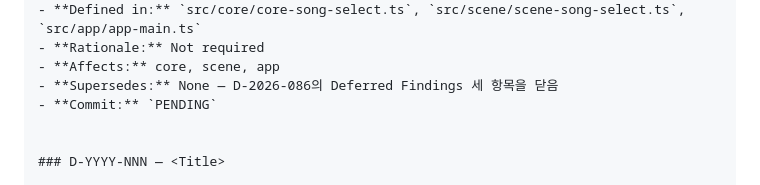
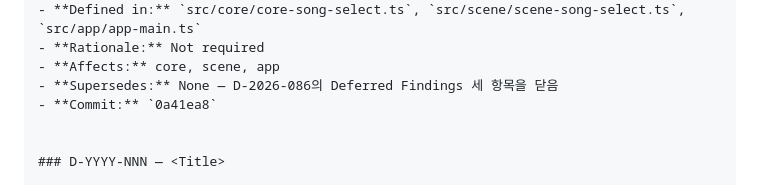
Before and after one commit to airpole/conflux-redesign, a Markdown page: DECISION_LOG.md, the part around the change. Rendered like a GitHub page.

Commit message:
docs(log): D-2026-087 커밋 SHA 기입
Co-Authored-By: Claude Sonnet 5 <noreply@anthropic.com>
Claude-Session: https://claude.ai/code/session_0174f7zuK1dcwJyLSHX5P44x

```diff
--- a/DECISION_LOG.md
+++ b/DECISION_LOG.md
@@ -1187,7 +1187,7 @@
 - **Rationale:** Not required
 - **Affects:** core, scene, app
 - **Supersedes:** None — D-2026-086의 Deferred Findings 세 항목을 닫음
-- **Commit:** `PENDING`
+- **Commit:** `0a41ea8`
 
 
 ### D-YYYY-NNN — <Title>
```
